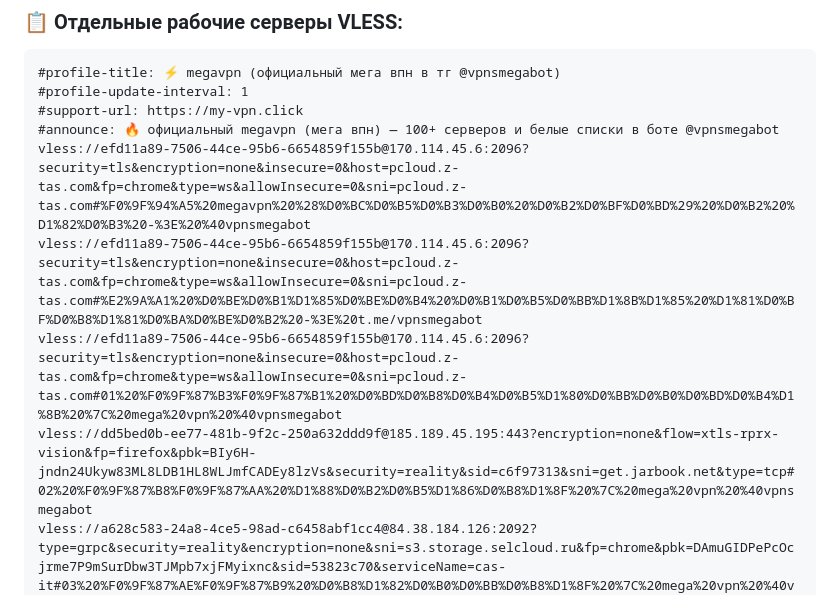
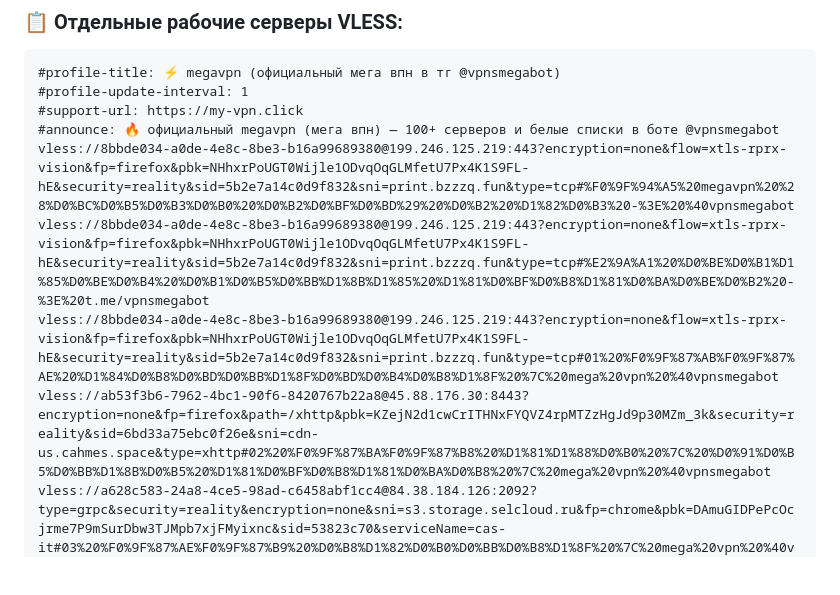
Before and after one commit to Andrejewild/bypass-whitelist-vpn, a Markdown page: README.md, the part around one of its changes. GitHub-like rendering; blank space fills up the shorter version.

```diff
--- a/README.md
+++ b/README.md
@@ -20,8 +20,8 @@
 #profile-update-interval: 1
 #support-url: https://my-vpn.click
 #announce: 🔥 официальный megavpn (мега впн) — 100+ серверов и белые списки в боте @vpnsmegabot
-vless://efd11a89-7506-44ce-95b6-6654859f155b@170.114.45.6:2096?security=tls&encryption=none&insecure=0&host=pcloud.z-tas.com&fp=chrome&type=ws&allowInsecure=0&sni=pcloud.z-tas.com#%F0%9F%94%A5%20megavpn%20%28%D0%BC%D0%B5%D0%B3%D0%B0%20%D0%B2%D0%BF%D0%BD%29%20%D0%B2%20%D1%82%D0%B3%20-%3E%20%40vpnsmegabot
-vless://efd11a89-7506-44ce-95b6-6654859f155b@170.114.45.6:2096?security=tls&encryption=none&insecure=0&host=pcloud.z-tas.com&fp=chrome&type=ws&allowInsecure=0&sni=pcloud.z-tas.com#%E2%9A%A1%20%D0%BE%D0%B1%D1%85%D0%BE%D0%B4%20%D0%B1%D0%B5%D0%BB%D1%8B%D1%85%20%D1%81%D0%BF%D0%B8%D1%81%D0%BA%D0%BE%D0%B2%20-%3E%20t.me/vpnsmegabot
-vless://efd11a89-7506-44ce-95b6-6654859f155b@170.114.45.6:2096?security=tls&encryption=none&insecure=0&host=pcloud.z-tas.com&fp=chrome&type=ws&allowInsecure=0&sni=pcloud.z-tas.com#01%20%F0%9F%87%B3%F0%9F%87%B1%20%D0%BD%D0%B8%D0%B4%D0%B5%D1%80%D0%BB%D0%B0%D0%BD%D0%B4%D1%8B%20%7C%20mega%20vpn%20%40vpnsmegabot
-vless://dd5bed0b-ee77-481b-9f2c-250a632ddd9f@185.189.45.195:443?encryption=none&flow=xtls-rprx-vision&fp=firefox&pbk=BIy6H-jndn24Ukyw83ML8LDB1HL8WLJmfCADEy8lzVs&security=reality&sid=c6f97313&sni=get.jarbook.net&type=tcp#02%20%F0%9F%87%B8%F0%9F%87%AA%20%D1%88%D0%B2%D0%B5%D1%86%D0%B8%D1%8F%20%7C%20mega%20vpn%20%40vpnsmegabot
+vless://8bbde034-a0de-4e8c-8be3-b16a99689380@199.246.125.219:443?encryption=none&flow=xtls-rprx-vision&fp=firefox&pbk=NHhxrPoUGT0Wijle1ODvqOqGLMfetU7Px4K1S9FL-hE&security=reality&sid=5b2e7a14c0d9f832&sni=print.bzzzq.fun&type=tcp#%F0%9F%94%A5%20megavpn%20%28%D0%BC%D0%B5%D0%B3%D0%B0%20%D0%B2%D0%BF%D0%BD%29%20%D0%B2%20%D1%82%D0%B3%20-%3E%20%40vpnsmegabot
+vless://8bbde034-a0de-4e8c-8be3-b16a99689380@199.246.125.219:443?encryption=none&flow=xtls-rprx-vision&fp=firefox&pbk=NHhxrPoUGT0Wijle1ODvqOqGLMfetU7Px4K1S9FL-hE&security=reality&sid=5b2e7a14c0d9f832&sni=print.bzzzq.fun&type=tcp#%E2%9A%A1%20%D0%BE%D0%B1%D1%85%D0%BE%D0%B4%20%D0%B1%D0%B5%D0%BB%D1%8B%D1%85%20%D1%81%D0%BF%D0%B8%D1%81%D0%BA%D0%BE%D0%B2%20-%3E%20t.me/vpnsmegabot
+vless://8bbde034-a0de-4e8c-8be3-b16a99689380@199.246.125.219:443?encryption=none&flow=xtls-rprx-vision&fp=firefox&pbk=NHhxrPoUGT0Wijle1ODvqOqGLMfetU7Px4K1S9FL-hE&security=reality&sid=5b2e7a14c0d9f832&sni=print.bzzzq.fun&type=tcp#01%20%F0%9F%87%AB%F0%9F%87%AE%20%D1%84%D0%B8%D0%BD%D0%BB%D1%8F%D0%BD%D0%B4%D0%B8%D1%8F%20%7C%20mega%20vpn%20%40vpnsmegabot
+vless://ab53f3b6-7962-4bc1-90f6-8420767b22a8@45.88.176.30:8443?encryption=none&fp=firefox&path=/xhttp&pbk=KZejN2d1cwCrITHNxFYQVZ4rpMTZzHgJd9p30MZm_3k&security=reality&sid=6bd33a75ebc0f26e&sni=cdn-us.cahmes.space&type=xhttp#02%20%F0%9F%87%BA%F0%9F%87%B8%20%D1%81%D1%88%D0%B0%20%7C%20%D0%91%D0%B5%D0%BB%D1%8B%D0%B5%20%D1%81%D0%BF%D0%B8%D1%81%D0%BA%D0%B8%20%7C%20mega%20vpn%20%40vpnsmegabot
 vless://a628c583-24a8-4ce5-98ad-c6458abf1cc4@84.38.184.126:2092?type=grpc&security=reality&encryption=none&sni=s3.storage.selcloud.ru&fp=chrome&pbk=DAmuGIDPePcOcjrme7P9mSurDbw3TJMpb7xjFMyixnc&sid=53823c70&serviceName=cas-it#03%20%F0%9F%87%AE%F0%9F%87%B9%20%D0%B8%D1%82%D0%B0%D0%BB%D0%B8%D1%8F%20%7C%20mega%20vpn%20%40vpnsmegabot
```
Also changed, not shown: other parts of README.md (+16 -16 lines).
